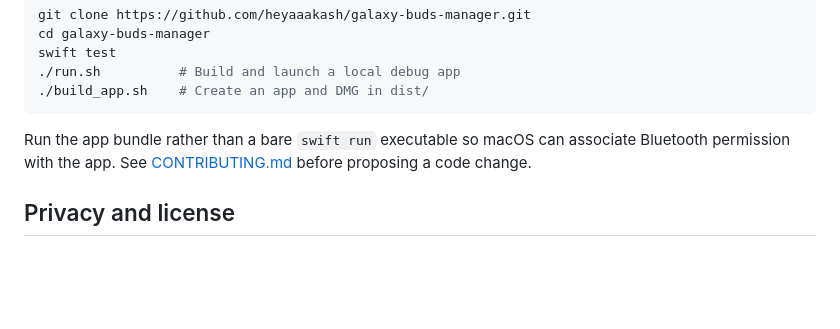
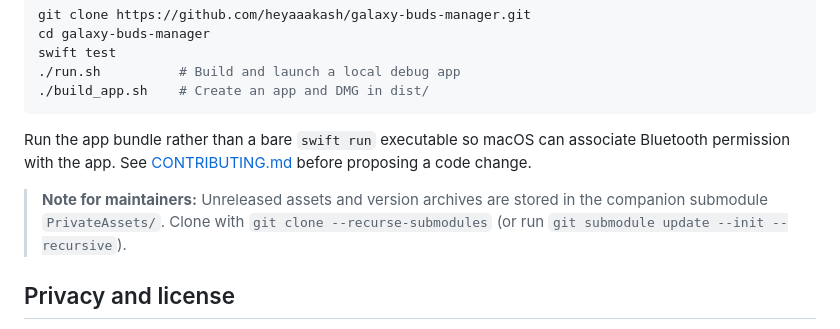
Before and after one commit to heyaaakash/galaxy-buds-manager, a Markdown page: README.md, the part around the change. Drawn GitHub-style; blank space fills up the shorter version.

Commit message:
Add maintainer note in README for PrivateAssets submodule

```diff
--- a/README.md
+++ b/README.md
@@ -83,6 +83,8 @@ swift test
 
 Run the app bundle rather than a bare `swift run` executable so macOS can associate Bluetooth permission with the app. See [CONTRIBUTING.md](CONTRIBUTING.md) before proposing a code change.
 
+> **Note for maintainers:** Unreleased assets and version archives are stored in the companion submodule `PrivateAssets/`. Clone with `git clone --recurse-submodules` (or run `git submodule update --init --recursive`).
+
 ## Privacy and license
 
 The app stores the last observed Buds name and Bluetooth address plus preferences on your Mac. It has no telemetry or network service. Exported protocol logs may contain device addresses or serial numbers; remove those before sharing.
```
